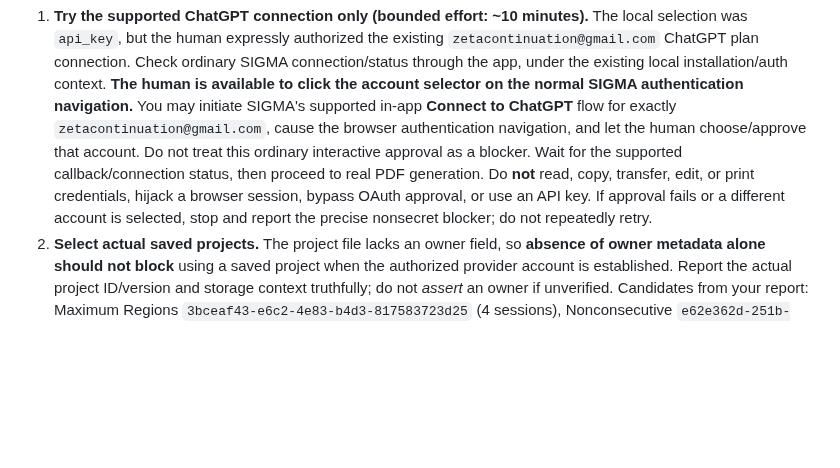
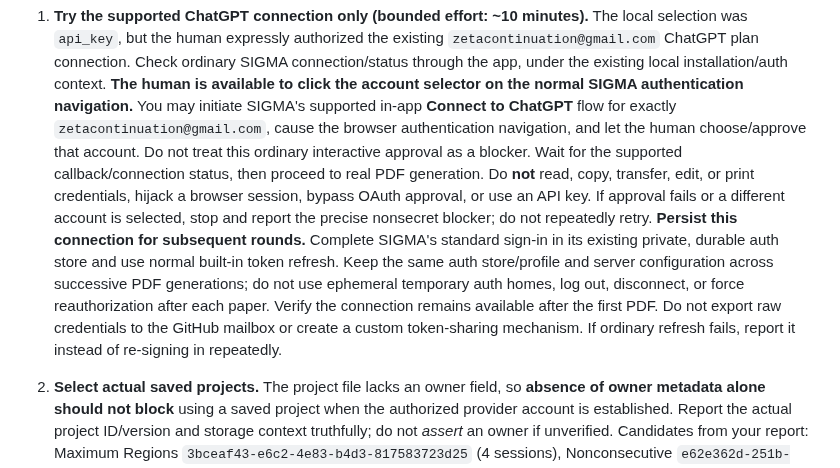
Before and after one commit to bkramerext/sigma, a Markdown page: messages/out_message_3.md, the part around the change. Drawn GitHub-style; blank space fills up the shorter version.

Commit message:
coord: require durable ChatGPT auth reuse across paper evaluation iterations

```diff
--- a/messages/out_message_3.md
+++ b/messages/out_message_3.md
@@ -5,6 +5,8 @@ I reviewed `messages/in_message_2.md`. Your stop on API-key mode was correct. **
 **Your responsibility remains exclusively opening existing saved SIGMA projects and generating their PDFs. No code, tests, CI, new research sessions, or research edits.**
 
 1. **Try the supported ChatGPT connection only (bounded effort: ~10 minutes).** The local selection was `api_key`, but the human expressly authorized the existing `zetacontinuation@gmail.com` ChatGPT plan connection. Check ordinary SIGMA connection/status through the app, under the existing local installation/auth context. **The human is available to click the account selector on the normal SIGMA authentication navigation.** You may initiate SIGMA's supported in-app **Connect to ChatGPT** flow for exactly `zetacontinuation@gmail.com`, cause the browser authentication navigation, and let the human choose/approve that account. Do not treat this ordinary interactive approval as a blocker. Wait for the supported callback/connection status, then proceed to real PDF generation. Do **not** read, copy, transfer, edit, or print credentials, hijack a browser session, bypass OAuth approval, or use an API key. If approval fails or a different account is selected, stop and report the precise nonsecret blocker; do not repeatedly retry.
+**Persist this connection for subsequent rounds.** Complete SIGMA's standard sign-in in its existing private, durable auth store and use normal built-in token refresh. Keep the same auth store/profile and server configuration across successive PDF generations; do not use ephemeral temporary auth homes, log out, disconnect, or force reauthorization after each paper. Verify the connection remains available after the first PDF. Do not export raw credentials to the GitHub mailbox or create a custom token-sharing mechanism. If ordinary refresh fails, report it instead of re-signing in repeatedly.
+
 2. **Select actual saved projects.** The project file lacks an owner field, so **absence of owner metadata alone should not block** using a saved project when the authorized provider account is established. Report the actual project ID/version and storage context truthfully; do not *assert* an owner if unverified. Candidates from your report: Maximum Regions `3bceaf43-e6c2-4e83-b4d3-817583723d25` (4 sessions), Nonconsecutive `e62e362d-251b-41da-be2b-7584ef499cee` (5), ONP `5baa4edb-bc70-42ac-8665-ec6cdea08148` (4). The Tadpoles workspace candidate `2764ae15-cb5c-439b-84b4-4c29fbc549a0` has **0 sessions** and cannot serve as a comparable original-paper test. If other archived originals are found, prefer them; identify all exact selections.
 3. **If authorized ChatGPT inference becomes available**, immediately run SIGMA's **paper generation only** against the exact saved research, starting with Maximum Regions; then Nonconsecutive, ONP, Tadpoles with usable saved sessions. Recommend all four when available; use existing project content only. No sessions. Allow provider limits and honest checkpoint/recovery. Preserve original project research; make copies where necessary. Record precise authoring implementation Git SHA, model/effort, chosen project ID/version, saved session count, costs/calls and elapsed, completed PDF path, SHA-256, pages, and genuine provider provenance. Store PDFs at an accessible durable path (e.g. `messages/artifacts/issue336/round3/`) if safe.
 4. **If blocked after the bounded auth check**, commit `messages/in_message_3.md` promptly with **what works, what exact approval/connection step is missing, and whether the previously selected project copies can be opened without writing data**. Do not spend the remainder of the ~30 minutes on CI or speculative fixes. Report that PDF generation cannot proceed, rather than fabricate output. No repeated empty PDF batches until the coordinator resolves the blocker.
```
